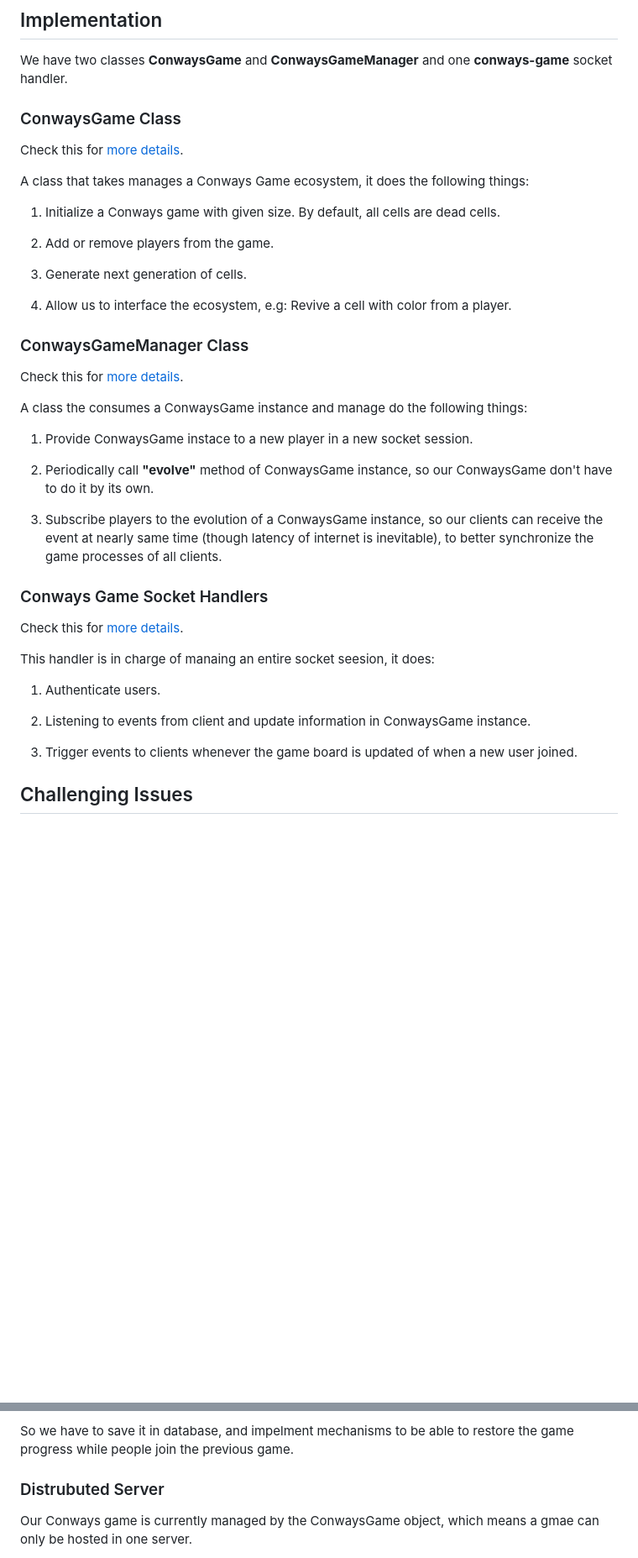
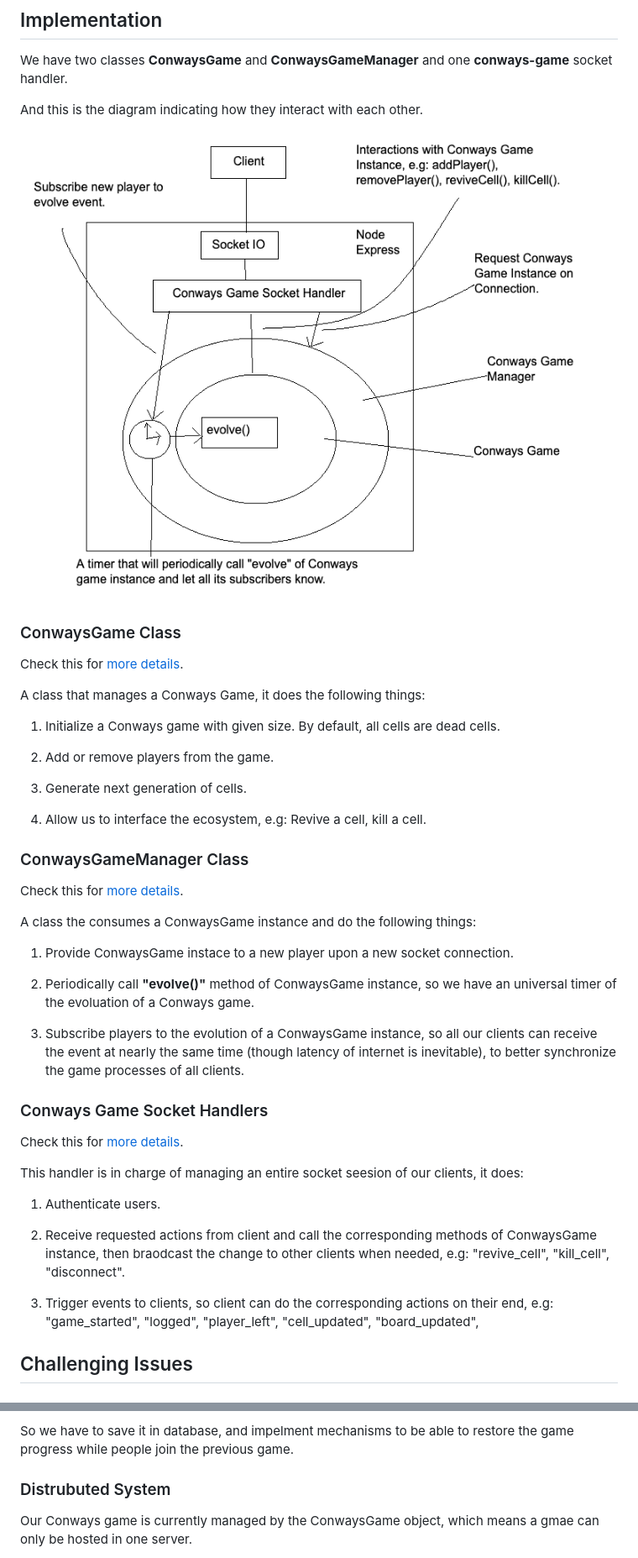
Before and after one commit to DumDumGeniuss/conways-game-of-life-2022, a Markdown page: README.md, 2 parts joined by grey strips. Shown: that part at 84% size. Rendered like a GitHub page; pictures changed too: Architecture.png (added); blank space fills up the shorter version.

Commit message:
1. Update README.md with a diagram.

```diff
--- a/README.md
+++ b/README.md
@@ -20,11 +20,15 @@ For complete demo, please visit [https://conways-game-of-life-2022.vercel.app/](
 
 We have two classes **ConwaysGame** and **ConwaysGameManager** and one **conways-game** socket handler.
 
+And this is the diagram indicating how they interact with each other.
+
+![architecture](./Architecture.png)
+
 ### ConwaysGame Class
 
 Check this for [more details](./src/libs/conways-game/README.md).
 
-A class that takes manages a Conways Game ecosystem, it does the following things:
+A class that manages a Conways Game, it does the following things:
 
 1. Initialize a Conways game with given size. By default, all cells are dead cells.
 
@@ -32,31 +36,31 @@ A class that takes manages a Conways Game ecosystem, it does the following thing
 
 3. Generate next generation of cells.
 
-4. Allow us to interface the ecosystem, e.g: Revive a cell with color from a player.
+4. Allow us to interface the ecosystem, e.g: Revive a cell, kill a cell.
 
 ### ConwaysGameManager Class
 
 Check this for [more details](./src/libs/conways-game-manager/README.md).
 
-A class the consumes a ConwaysGame instance and manage do the following things:
+A class the consumes a ConwaysGame instance and do the following things:
 
-1. Provide ConwaysGame instace to a new player in a new socket session.
+1. Provide ConwaysGame instace to a new player upon a new socket connection.
 
-2. Periodically call **"evolve"** method of ConwaysGame instance, so our ConwaysGame don't have to do it by its own.
+2. Periodically call **"evolve()"** method of ConwaysGame instance, so we have an universal timer of the evoluation of a Conways game.
 
-3. Subscribe players to the evolution of a ConwaysGame instance, so our clients can receive the event at nearly same time (though latency of internet is inevitable), to better synchronize the game processes of all clients.
+3. Subscribe players to the evolution of a ConwaysGame instance, so all our clients can receive the event at nearly the same time (though latency of internet is inevitable), to better synchronize the game processes of all clients.
 
 ### Conways Game Socket Handlers
 
 Check this for [more details](./src/socket-handlers/conways-game/README.md).
 
-This handler is in charge of manaing an entire socket seesion, it does:
+This handler is in charge of managing an entire socket seesion of our clients, it does:
 
 1. Authenticate users.
 
-2. Listening to events from client and update information in ConwaysGame instance.
+2. Receive requested actions from client and call the corresponding methods of ConwaysGame instance, then braodcast the change to other clients when needed, e.g: "revive_cell", "kill_cell", "disconnect".
 
-3. Trigger events to clients whenever the game board is updated of when a new user joined.
+3. Trigger events to clients, so client can do the corresponding actions on their end, e.g: "game_started", "logged", "player_left", "cell_updated", "board_updated",
 
 ## Challenging Issues
 
@@ -213,7 +217,7 @@ Currenltly the game is saved in memory, which means when you restart the server,
 
 So we have to save it in database, and impelment mechanisms to be able to restore the game progress while people join the previous game.
 
-### Distrubuted Server
+### Distrubuted System
 
 Our Conways game is currently managed by the ConwaysGame object, which means a gmae can only be hosted in one server.
 
```
